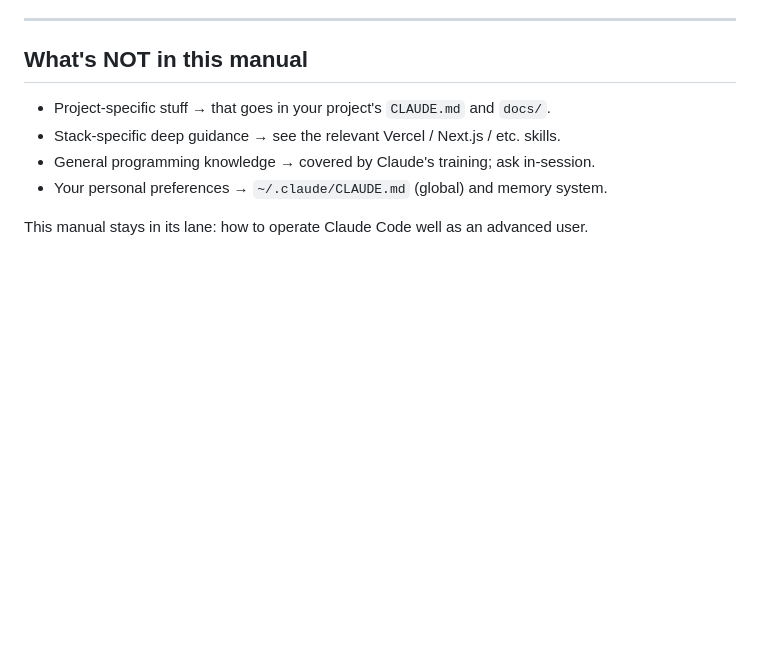
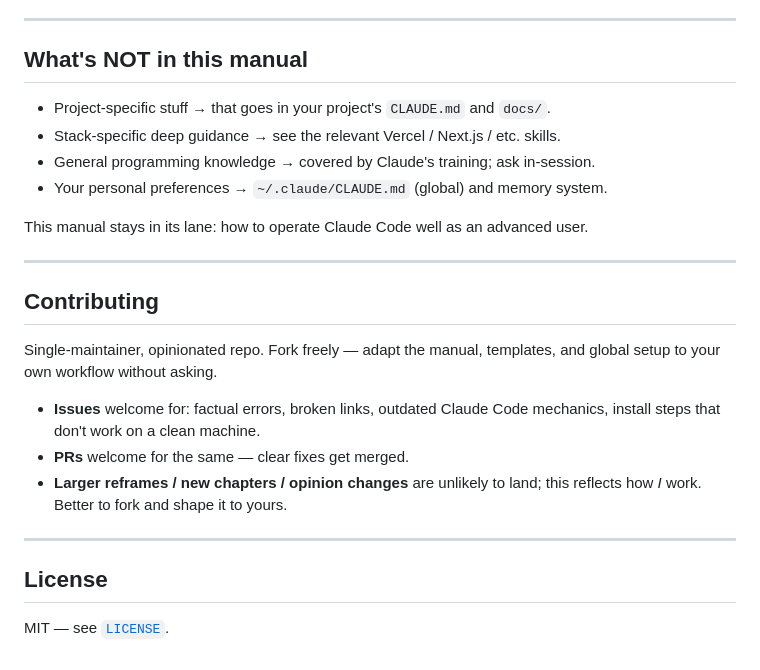
Before and after one commit to TimTGelhard/claude-spine, a Markdown page: README.md, the part around the change. Rendered like a GitHub page; blank space fills up the shorter version.

Commit message:
Add contribution policy and license section to README

```diff
--- a/README.md
+++ b/README.md
@@ -213,3 +213,19 @@ The manual is a living document, but stable in the principles. Mechanics shift;
 - Your personal preferences → `~/.claude/CLAUDE.md` (global) and memory system.
 
 This manual stays in its lane: how to operate Claude Code well as an advanced user.
+
+---
+
+## Contributing
+
+Single-maintainer, opinionated repo. Fork freely — adapt the manual, templates, and global setup to your own workflow without asking.
+
+- **Issues** welcome for: factual errors, broken links, outdated Claude Code mechanics, install steps that don't work on a clean machine.
+- **PRs** welcome for the same — clear fixes get merged.
+- **Larger reframes / new chapters / opinion changes** are unlikely to land; this reflects how *I* work. Better to fork and shape it to yours.
+
+---
+
+## License
+
+MIT — see [`LICENSE`](LICENSE).
```
